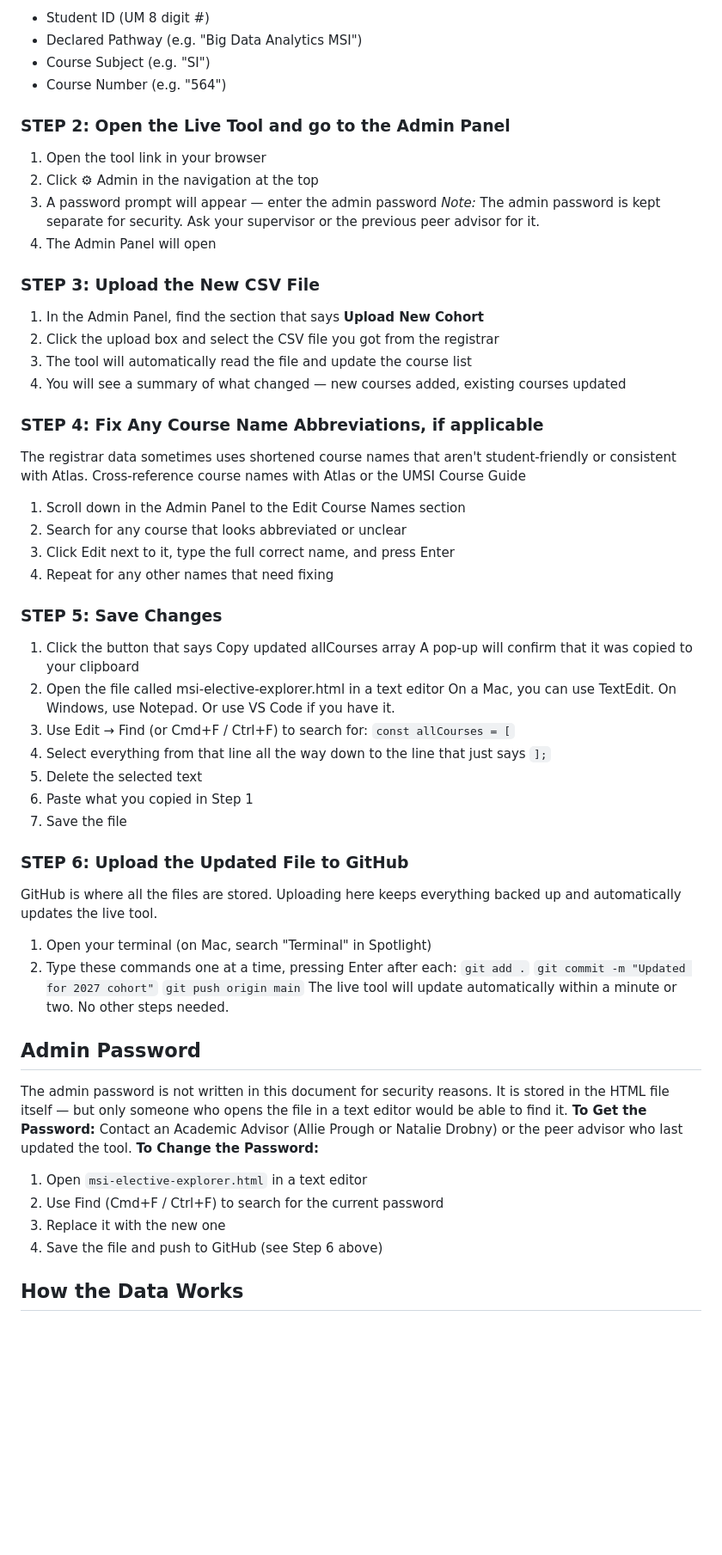
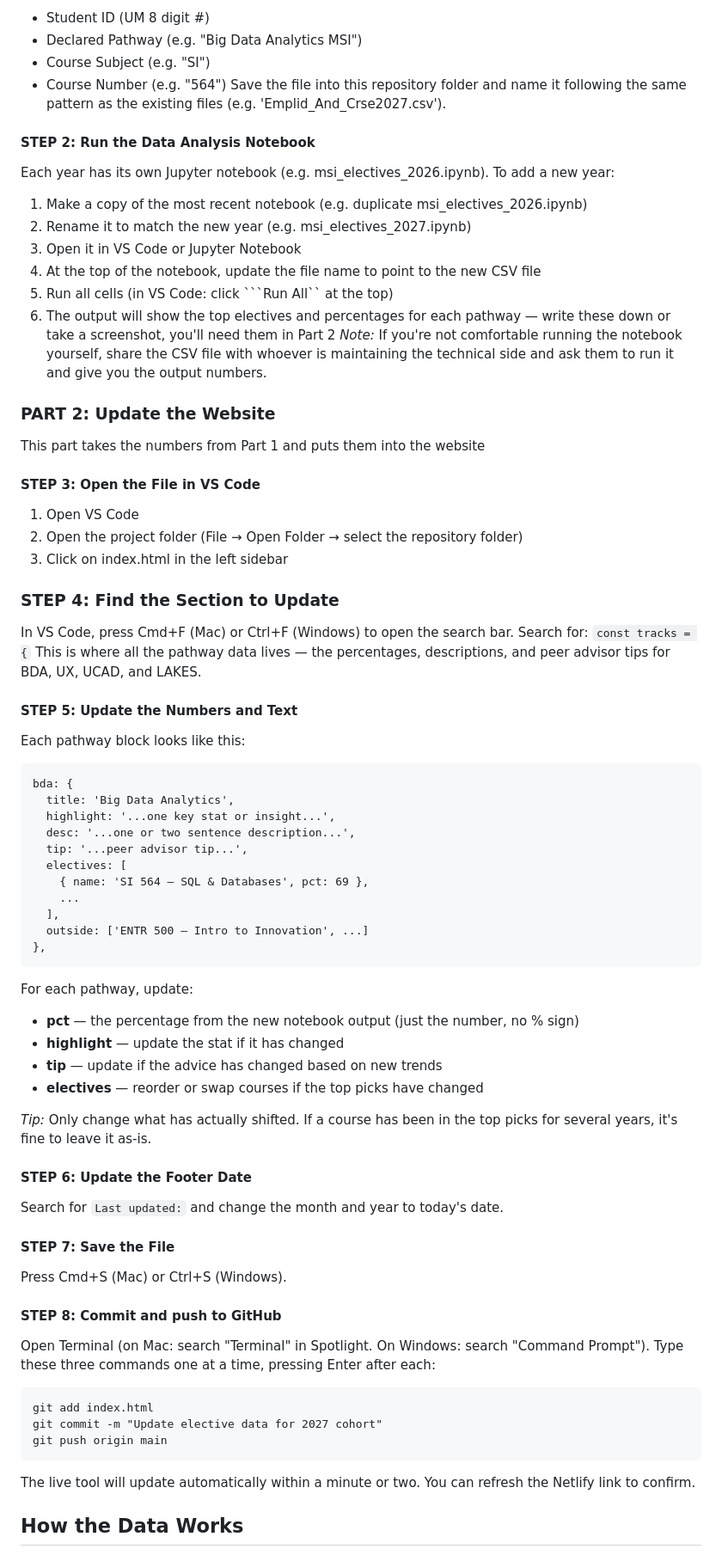
Before and after one commit to lenadahee/msi-elective-explorer, a Markdown page: README.md, the part around one of its changes. Shown at 86% size. Rendered like a GitHub page; blank space fills up the shorter version.

Commit message:
Rewrite README for new update workflow

````diff
--- a/README.md
+++ b/README.md
@@ -38,49 +42,60 @@ Request the graduating cohort's course enrollment data from the registrar office
 - Declared Pathway (e.g. "Big Data Analytics MSI")
 - Course Subject (e.g. "SI")
 - Course Number (e.g. "564")
-### **STEP 2:** Open the Live Tool and go to the Admin Panel
-1. Open the tool link in your browser
-2. Click ⚙ Admin in the navigation at the top
-3. A password prompt will appear — enter the admin password
-    *Note:* The admin password is kept separate for security. Ask your supervisor or the previous peer advisor for it.
-4. The Admin Panel will open
-### **STEP 3:** Upload the New CSV File
-1. In the Admin Panel, find the section that says **Upload New Cohort**
-2. Click the upload box and select the CSV file you got from the registrar
-3. The tool will automatically read the file and update the course list
-4. You will see a summary of what changed — new courses added, existing courses updated
-### **STEP 4:** Fix Any Course Name Abbreviations, if applicable
-The registrar data sometimes uses shortened course names that aren't student-friendly or consistent with Atlas. Cross-reference course names with Atlas or the UMSI Course Guide
-1. Scroll down in the Admin Panel to the Edit Course Names section
-2. Search for any course that looks abbreviated or unclear
-3. Click Edit next to it, type the full correct name, and press Enter
-4. Repeat for any other names that need fixing
-### **STEP 5:** Save Changes
-1. Click the button that says Copy updated allCourses array
-    A pop-up will confirm that it was copied to your clipboard
-2. Open the file called msi-elective-explorer.html in a text editor
-    On a Mac, you can use TextEdit. On Windows, use Notepad. Or use VS Code if you have it.
-3. Use Edit → Find (or Cmd+F / Ctrl+F) to search for: ```const allCourses = [```
-4. Select everything from that line all the way down to the line that just says ```];```
-5. Delete the selected text
-6. Paste what you copied in Step 1
-7. Save the file
-### **STEP 6:** Upload the Updated File to GitHub
-GitHub is where all the files are stored. Uploading here keeps everything backed up and automatically updates the live tool.
-1. Open your terminal (on Mac, search "Terminal" in Spotlight)
-2. Type these commands one at a time, pressing Enter after each:
-    ```git add .```
-    ```git commit -m "Updated for 2027 cohort"```
-    ```git push origin main```
-The live tool will update automatically within a minute or two. No other steps needed.
+Save the file into this repository folder and name it following the same pattern as the existing files (e.g. 'Emplid_And_Crse2027.csv').
+#### **STEP 2:** Run the Data Analysis Notebook
+Each year has its own Jupyter notebook (e.g. msi_electives_2026.ipynb). To add a new year:
+1. Make a copy of the most recent notebook (e.g. duplicate msi_electives_2026.ipynb)
+2. Rename it to match the new year (e.g. msi_electives_2027.ipynb)
+3. Open it in VS Code or Jupyter Notebook
+4. At the top of the notebook, update the file name to point to the new CSV file
+5. Run all cells (in VS Code: click ```Run All`` at the top)
+6. The output will show the top electives and percentages for each pathway — write these down or take a screenshot, you'll need them in Part 2
+*Note:* If you're not comfortable running the notebook yourself, share the CSV file with whoever is maintaining the technical side and ask them to run it and give you the output numbers.
 
-## **Admin Password**
-The admin password is not written in this document for security reasons. It is stored in the HTML file itself — but only someone who opens the file in a text editor would be able to find it.
-**To Get the Password:** Contact an Academic Advisor (Allie Prough or Natalie Drobny) or the peer advisor who last updated the tool.
-**To Change the Password:**
-1. Open ```msi-elective-explorer.html``` in a text editor
-2. Use Find (Cmd+F / Ctrl+F) to search for the current password
-3. Replace it with the new one
-4. Save the file and push to GitHub (see Step 6 above)
+### **PART 2:** Update the Website
+This part takes the numbers from Part 1 and puts them into the website
+#### **STEP 3:** Open the File in VS Code
+1. Open VS Code
+2. Open the project folder (File → Open Folder → select the repository folder)
+3. Click on index.html in the left sidebar
+### **STEP 4:** Find the Section to Update
+In VS Code, press Cmd+F (Mac) or Ctrl+F (Windows) to open the search bar. Search for:
+```const tracks = {```
+This is where all the pathway data lives — the percentages, descriptions, and peer advisor tips for BDA, UX, UCAD, and LAKES.
+#### **STEP 5:** Update the Numbers and Text
+Each pathway block looks like this:
+```
+bda: {
+  title: 'Big Data Analytics',
+  highlight: '...one key stat or insight...',
+  desc: '...one or two sentence description...',
+  tip: '...peer advisor tip...',
+  electives: [
+    { name: 'SI 564 — SQL & Databases', pct: 69 },
+    ...
+  ],
+  outside: ['ENTR 500 — Intro to Innovation', ...]
+},
+```
+For each pathway, update:
+- **pct** — the percentage from the new notebook output (just the number, no % sign)
+- **highlight** — update the stat if it has changed
+- **tip** — update if the advice has changed based on new trends
+- **electives** — reorder or swap courses if the top picks have changed
+
+*Tip:* Only change what has actually shifted. If a course has been in the top picks for several years, it's fine to leave it as-is.
+#### **STEP 6:** Update the Footer Date
+Search for ```Last updated:``` and change the month and year to today's date.
+#### **STEP 7:** Save the File
+Press Cmd+S (Mac) or Ctrl+S (Windows).
+#### **STEP 8:** Commit and push to GitHub
+Open Terminal (on Mac: search "Terminal" in Spotlight. On Windows: search "Command Prompt"). Type these three commands one at a time, pressing Enter after each:
+```
+git add index.html
+git commit -m "Update elective data for 2027 cohort"
+git push origin main
+```
+The live tool will update automatically within a minute or two. You can refresh the Netlify link to confirm.
 
 ## **How the Data Works**
````
Also changed, not shown: other parts of README.md (+18 -16 lines).
